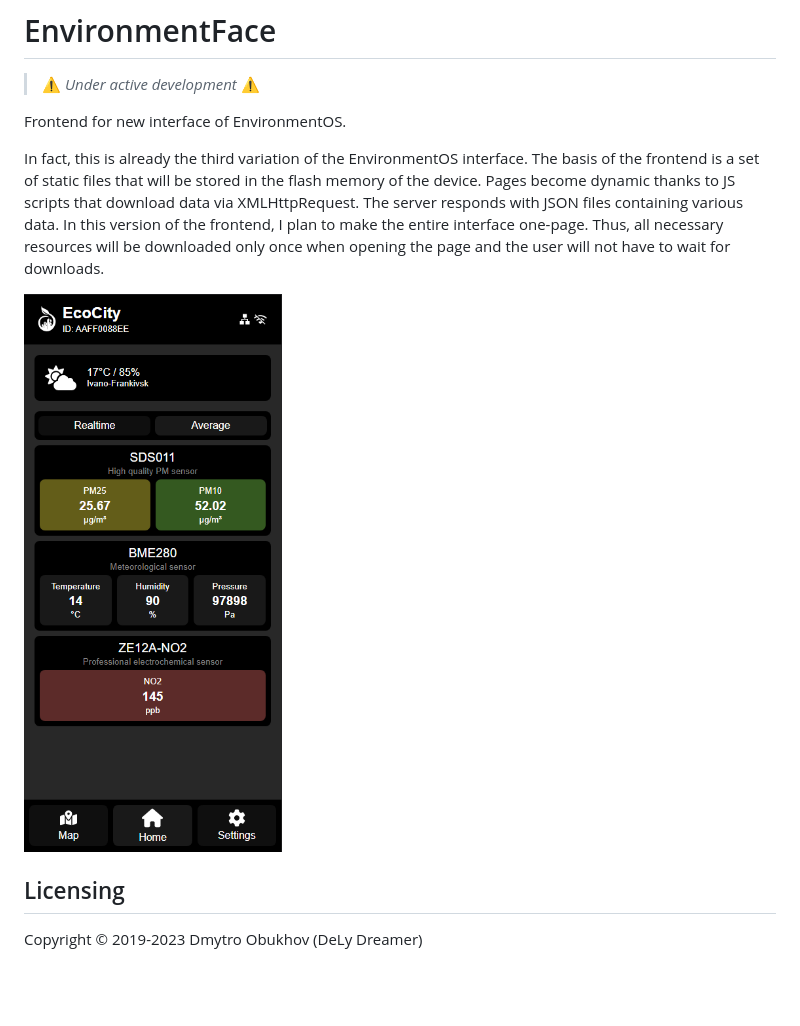
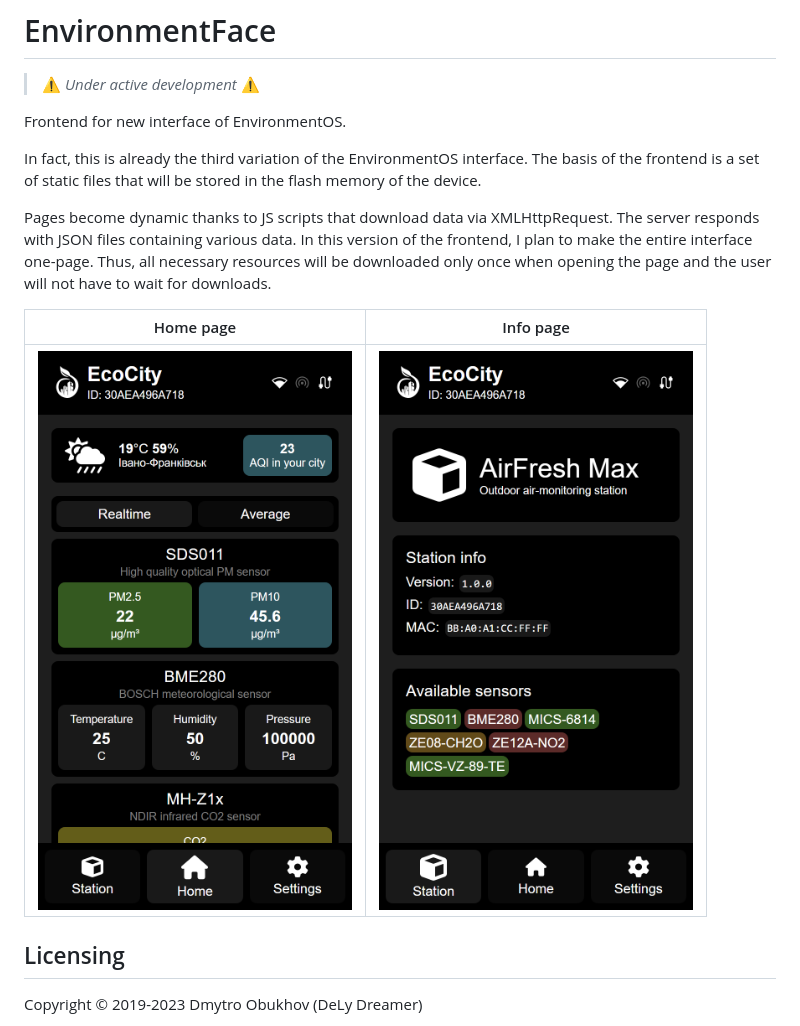
Before and after one commit to DreamerDeLy/EnvironmentFace, a Markdown page: README.md, the part around the change. GitHub-like rendering; pictures changed too: screenshot_1.png, screenshot_2.png (added); blank space fills up the shorter version.

```diff
--- a/README.md
+++ b/README.md
@@ -3,9 +3,13 @@
 
 Frontend for new interface of EnvironmentOS.
 
-In fact, this is already the third variation of the EnvironmentOS interface. The basis of the frontend is a set of static files that will be stored in the flash memory of the device. Pages become dynamic thanks to JS scripts that download data via XMLHttpRequest. The server responds with JSON files containing various data. In this version of the frontend, I plan to make the entire interface one-page. Thus, all necessary resources will be downloaded only once when opening the page and the user will not have to wait for downloads.
+In fact, this is already the third variation of the EnvironmentOS interface. The basis of the frontend is a set of static files that will be stored in the flash memory of the device.
 
-![](screenshot_1.png)
+Pages become dynamic thanks to JS scripts that download data via XMLHttpRequest. The server responds with JSON files containing various data. In this version of the frontend, I plan to make the entire interface one-page. Thus, all necessary resources will be downloaded only once when opening the page and the user will not have to wait for downloads.
+
+| Home page | Info page |
+|:---------:|:---------:|
+| ![](screenshot_1.png) | ![](screenshot_2.png) |
 
 ## Licensing
 
```
